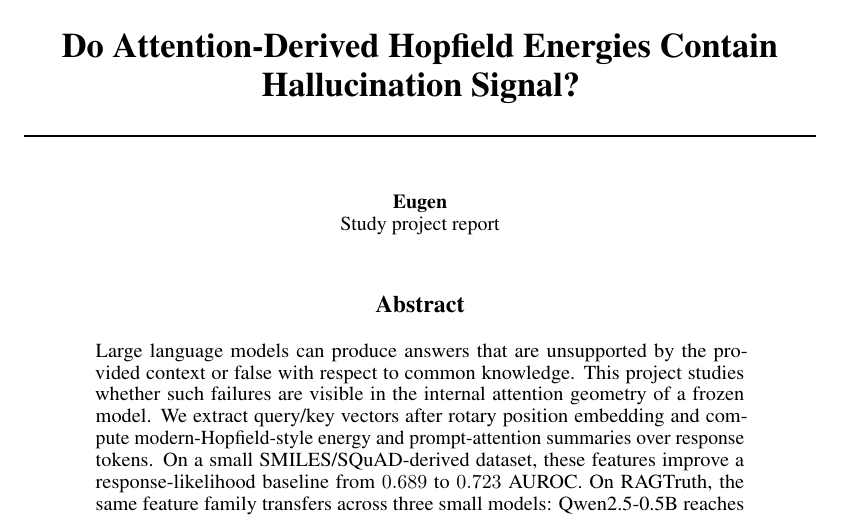
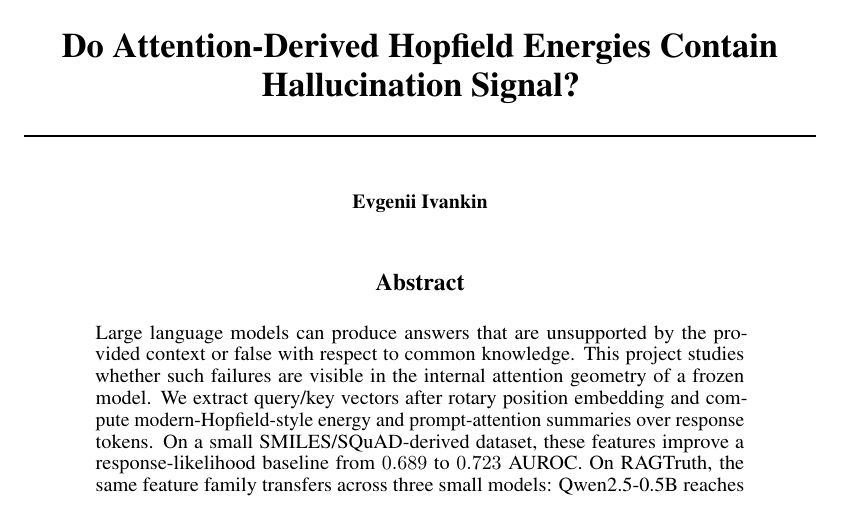
Before and after one commit to eivankin/hopfield-energy-hallucination-detection, a LaTeX paper (reports/final_report/main.tex): part of page 1 of 6, cut so that both start at the same text. Compiled offline with pdfLaTeX.

Commit message:
fix report author

```diff
--- a/reports/final_report/main.tex
+++ b/reports/final_report/main.tex
@@ -17,8 +17,7 @@
 \title{Do Attention-Derived Hopfield Energies Contain Hallucination Signal?}
 
 \author{%
-  Eugen \\
-  Study project report
+  Evgenii Ivankin
 }
 
 \begin{document}
```
Also changed, not shown: reports/final_report/main.pdf.
